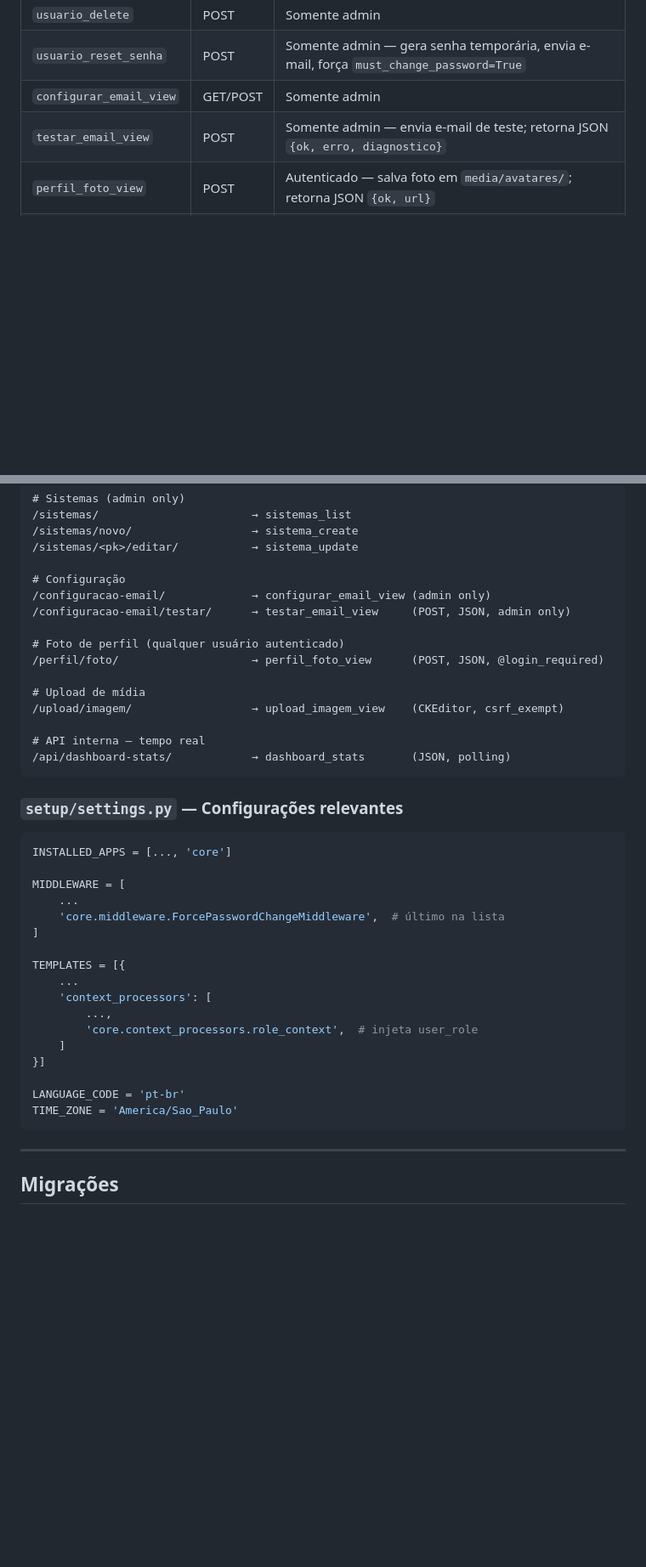
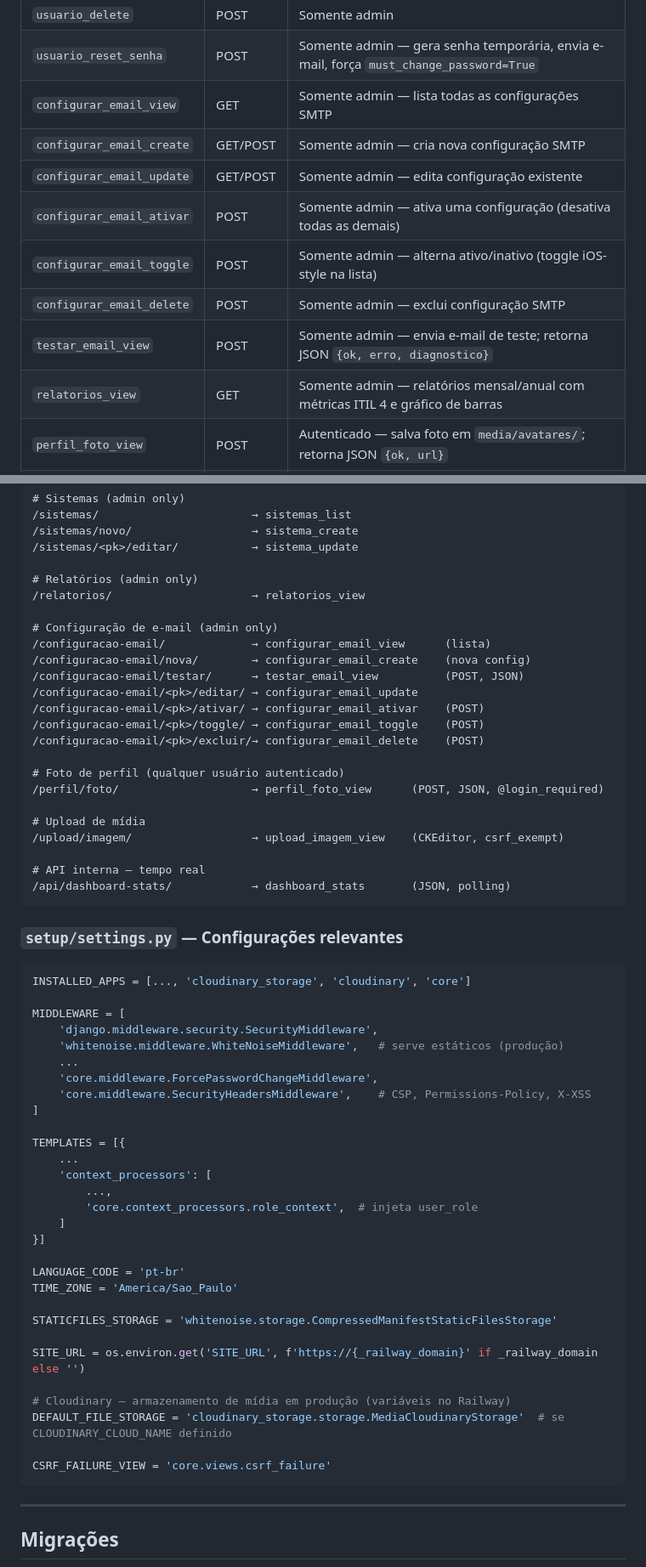
Before and after one commit to Eddy8080/Digiana-Chamados, a Markdown page: chamados.md, 2 parts joined by grey strips. Shown at 85% size. GitHub-like rendering; blank space fills up the shorter version.

Commit message:
docs: corrige divergências em chamados.md vs código real
Atualiza tabelas de models (Chamado + ConfigurarEmail), helpers
(_registrar_fechamento, disparar_email), views (relatorios_view +
5 views de e-mail), URLs (/relatorios/ + rotas de e-mail), forms
(ConfigurarEmailForm) e migrações (0018–0022 faltavam). Corrige
também a seção de settings.py (SecurityHeadersMiddleware, CSRF_
FAILURE_VIEW, SITE_URL, Cloudinary, WhiteNoise).

Co-Authored-By: Claude Sonnet 4.6 <noreply@anthropic.com>

````diff
--- a/chamados.md
+++ b/chamados.md
@@ -2458,8 +2459,14 @@ Oito modelos:
 | `usuario_edit` | GET/POST | Somente admin |
 | `usuario_delete` | POST | Somente admin |
 | `usuario_reset_senha` | POST | Somente admin — gera senha temporária, envia e-mail, força `must_change_password=True` |
-| `configurar_email_view` | GET/POST | Somente admin |
+| `configurar_email_view` | GET | Somente admin — lista todas as configurações SMTP |
+| `configurar_email_create` | GET/POST | Somente admin — cria nova configuração SMTP |
+| `configurar_email_update` | GET/POST | Somente admin — edita configuração existente |
+| `configurar_email_ativar` | POST | Somente admin — ativa uma configuração (desativa todas as demais) |
+| `configurar_email_toggle` | POST | Somente admin — alterna ativo/inativo (toggle iOS-style na lista) |
+| `configurar_email_delete` | POST | Somente admin — exclui configuração SMTP |
 | `testar_email_view` | POST | Somente admin — envia e-mail de teste; retorna JSON `{ok, erro, diagnostico}` |
+| `relatorios_view` | GET | Somente admin — relatórios mensal/anual com métricas ITIL 4 e gráfico de barras |
 | `perfil_foto_view` | POST | Autenticado — salva foto em `media/avatares/`; retorna JSON `{ok, url}` |
 | `upload_imagem_view` | POST | Autenticado — `@csrf_exempt`, salva imagem em `media/ckeditor/YYYY/MM/` |
 
@@ -2522,9 +2529,17 @@ Oito modelos:
 /sistemas/novo/                  → sistema_create
 /sistemas/<pk>/editar/           → sistema_update
 
-# Configuração
-/configuracao-email/             → configurar_email_view (admin only)
-/configuracao-email/testar/      → testar_email_view     (POST, JSON, admin only)
+# Relatórios (admin only)
+/relatorios/                     → relatorios_view
+
+# Configuração de e-mail (admin only)
+/configuracao-email/             → configurar_email_view      (lista)
+/configuracao-email/nova/        → configurar_email_create    (nova config)
+/configuracao-email/testar/      → testar_email_view          (POST, JSON)
+/configuracao-email/<pk>/editar/ → configurar_email_update
+/configuracao-email/<pk>/ativar/ → configurar_email_ativar    (POST)
+/configuracao-email/<pk>/toggle/ → configurar_email_toggle    (POST)
+/configuracao-email/<pk>/excluir/→ configurar_email_delete    (POST)
 
 # Foto de perfil (qualquer usuário autenticado)
 /perfil/foto/                    → perfil_foto_view      (POST, JSON, @login_required)
@@ -2539,11 +2554,14 @@ Oito modelos:
 ### `setup/settings.py` — Configurações relevantes
 
 ```python
-INSTALLED_APPS = [..., 'core']
+INSTALLED_APPS = [..., 'cloudinary_storage', 'cloudinary', 'core']
 
 MIDDLEWARE = [
+    'django.middleware.security.SecurityMiddleware',
+    'whitenoise.middleware.WhiteNoiseMiddleware',   # serve estáticos (produção)
     ...
-    'core.middleware.ForcePasswordChangeMiddleware',  # último na lista
+    'core.middleware.ForcePasswordChangeMiddleware',
+    'core.middleware.SecurityHeadersMiddleware',    # CSP, Permissions-Policy, X-XSS
 ]
 
 TEMPLATES = [{
@@ -2556,6 +2574,15 @@ TEMPLATES = [{
 
 LANGUAGE_CODE = 'pt-br'
 TIME_ZONE = 'America/Sao_Paulo'
+
+STATICFILES_STORAGE = 'whitenoise.storage.CompressedManifestStaticFilesStorage'
+
+SITE_URL = os.environ.get('SITE_URL', f'https://{_railway_domain}' if _railway_domain else '')
+
+# Cloudinary — armazenamento de mídia em produção (variáveis no Railway)
+DEFAULT_FILE_STORAGE = 'cloudinary_storage.storage.MediaCloudinaryStorage'  # se CLOUDINARY_CLOUD_NAME definido
+
+CSRF_FAILURE_VIEW = 'core.views.csrf_failure'
 ```
 
 ---
````
Also changed, not shown: other parts of chamados.md (+10 -4 lines).
